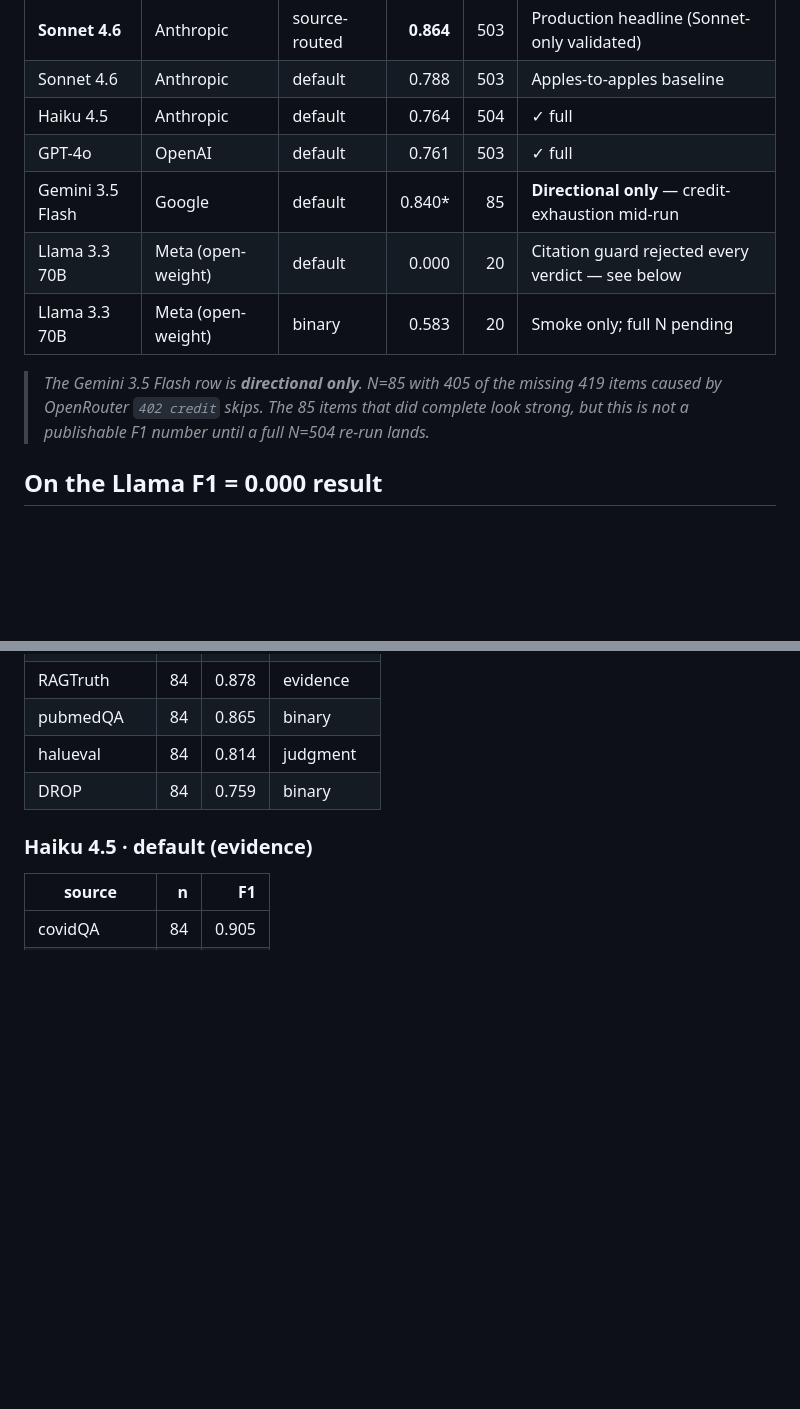
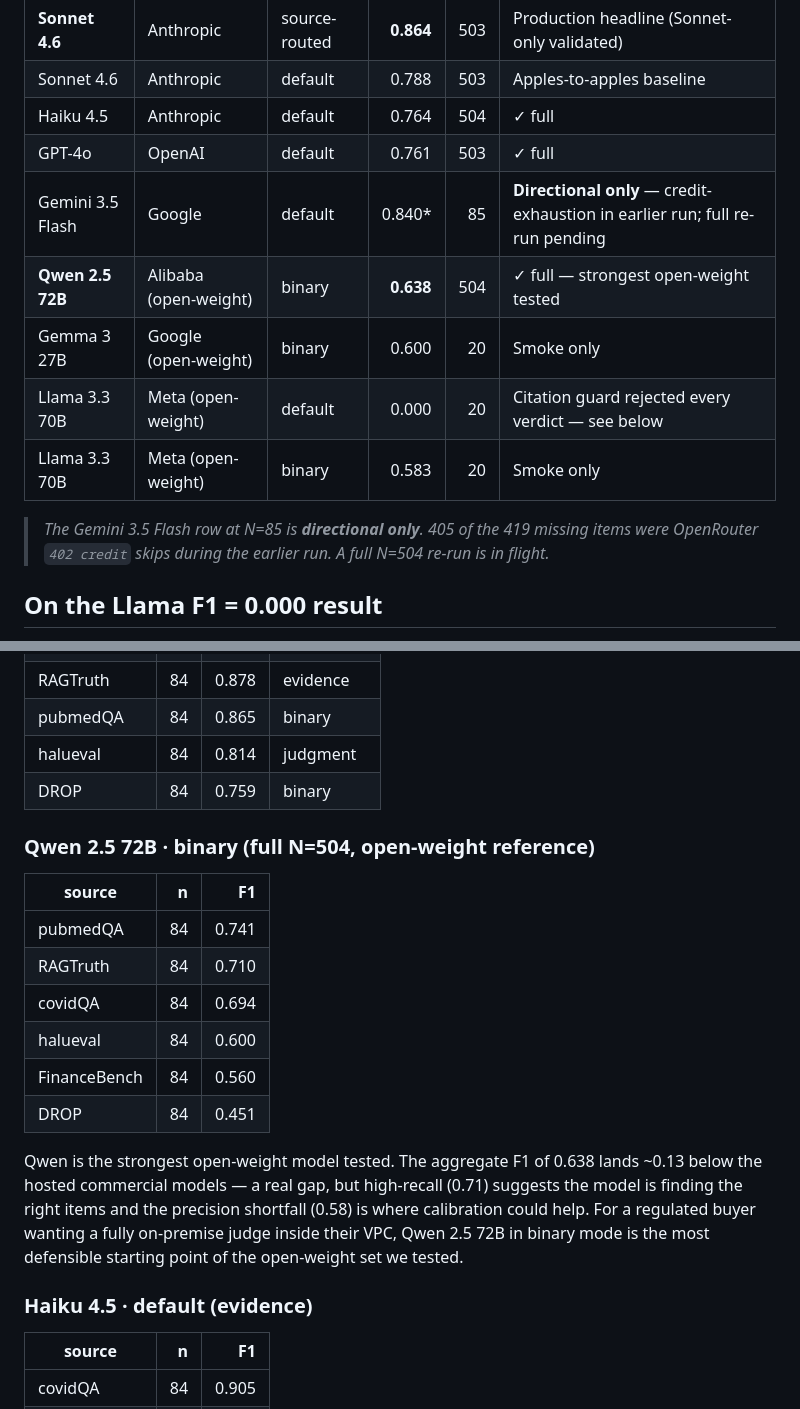
Before and after one commit to Thormatt/orc, a Markdown page: docs/benchmarks/results-2026-05-19-multi-model.md, 2 parts joined by grey strips. GitHub-like rendering; blank space fills up the shorter version.

Commit message:
docs(benchmarks): Qwen 2.5 72B full N=504 — strongest open-weight tested
Adds Qwen 2.5 72B binary-mode full-N result to the multi-model
comparison. F1=0.638 across 504 items, no skips. Lands ~0.13 below the
hosted commercial models (Sonnet/Haiku/GPT-4o all 0.76-0.79) but is
the strongest open-weight candidate in our tests:

  Qwen 2.5 72B binary    F1 0.638  (N=504, full)
  Llama 3.3 70B binary   F1 0.583  (N=20 smoke)
  Gemma 3 27B binary     F1 0.600  (N=20 smoke)

Per-source breakdown shows pubmedQA + RAGTruth + covidQA at 0.69-0.74,
with FinanceBench (0.56) and DROP (0.45) as the drag. Recall is
notably high (0.71) — model is finding the right items; precision
(0.58) is where calibration helps.

For a VPC/on-prem buyer wanting a fully-self-hosted judge, Qwen 2.5
72B in binary mode is the defensible starting point. A pilot would
take this to evidence-mode via prompt tuning + structured-output
constraints.

Gemini Flash full run still in flight; doc retains its 'directional
only' marker until that lands.

Co-Authored-By: Claude Opus 4.7 (1M context) <noreply@anthropic.com>

```diff
--- a/docs/benchmarks/results-2026-05-19-multi-model.md
+++ b/docs/benchmarks/results-2026-05-19-multi-model.md
@@ -24,11 +24,13 @@ Three follow-on facts that matter to a buyer:
 | Sonnet 4.6 | Anthropic | default | 0.788 | 503 | Apples-to-apples baseline |
 | Haiku 4.5 | Anthropic | default | 0.764 | 504 | ✓ full |
 | GPT-4o | OpenAI | default | 0.761 | 503 | ✓ full |
-| Gemini 3.5 Flash | Google | default | 0.840* | 85 | **Directional only** — credit-exhaustion mid-run |
+| Gemini 3.5 Flash | Google | default | 0.840* | 85 | **Directional only** — credit-exhaustion in earlier run; full re-run pending |
+| **Qwen 2.5 72B** | Alibaba (open-weight) | binary | **0.638** | 504 | ✓ full — strongest open-weight tested |
+| Gemma 3 27B | Google (open-weight) | binary | 0.600 | 20 | Smoke only |
 | Llama 3.3 70B | Meta (open-weight) | default | 0.000 | 20 | Citation guard rejected every verdict — see below |
-| Llama 3.3 70B | Meta (open-weight) | binary | 0.583 | 20 | Smoke only; full N pending |
+| Llama 3.3 70B | Meta (open-weight) | binary | 0.583 | 20 | Smoke only |
 
-> *The Gemini 3.5 Flash row is **directional only**. N=85 with 405 of the missing 419 items caused by OpenRouter `402 credit` skips. The 85 items that did complete look strong, but this is not a publishable F1 number until a full N=504 re-run lands.*
+> *The Gemini 3.5 Flash row at N=85 is **directional only**. 405 of the 419 missing items were OpenRouter `402 credit` skips during the earlier run. A full N=504 re-run is in flight.*
 
 ## On the Llama F1 = 0.000 result
 
@@ -56,6 +58,18 @@ That work is real. It is also the kind of work an enterprise pilot can scope and
 | pubmedQA | 84 | 0.865 | binary |
 | halueval | 84 | 0.814 | judgment |
 | DROP | 84 | 0.759 | binary |
+
+### Qwen 2.5 72B · binary (full N=504, open-weight reference)
+| source | n | F1 |
+|---|---:|---:|
+| pubmedQA | 84 | 0.741 |
+| RAGTruth | 84 | 0.710 |
+| covidQA | 84 | 0.694 |
+| halueval | 84 | 0.600 |
+| FinanceBench | 84 | 0.560 |
+| DROP | 84 | 0.451 |
+
+Qwen is the strongest open-weight model tested. The aggregate F1 of 0.638 lands ~0.13 below the hosted commercial models — a real gap, but high-recall (0.71) suggests the model is finding the right items and the precision shortfall (0.58) is where calibration could help. For a regulated buyer wanting a fully on-premise judge inside their VPC, Qwen 2.5 72B in binary mode is the most defensible starting point of the open-weight set we tested.
 
 ### Haiku 4.5 · default (evidence)
 | source | n | F1 |
```
